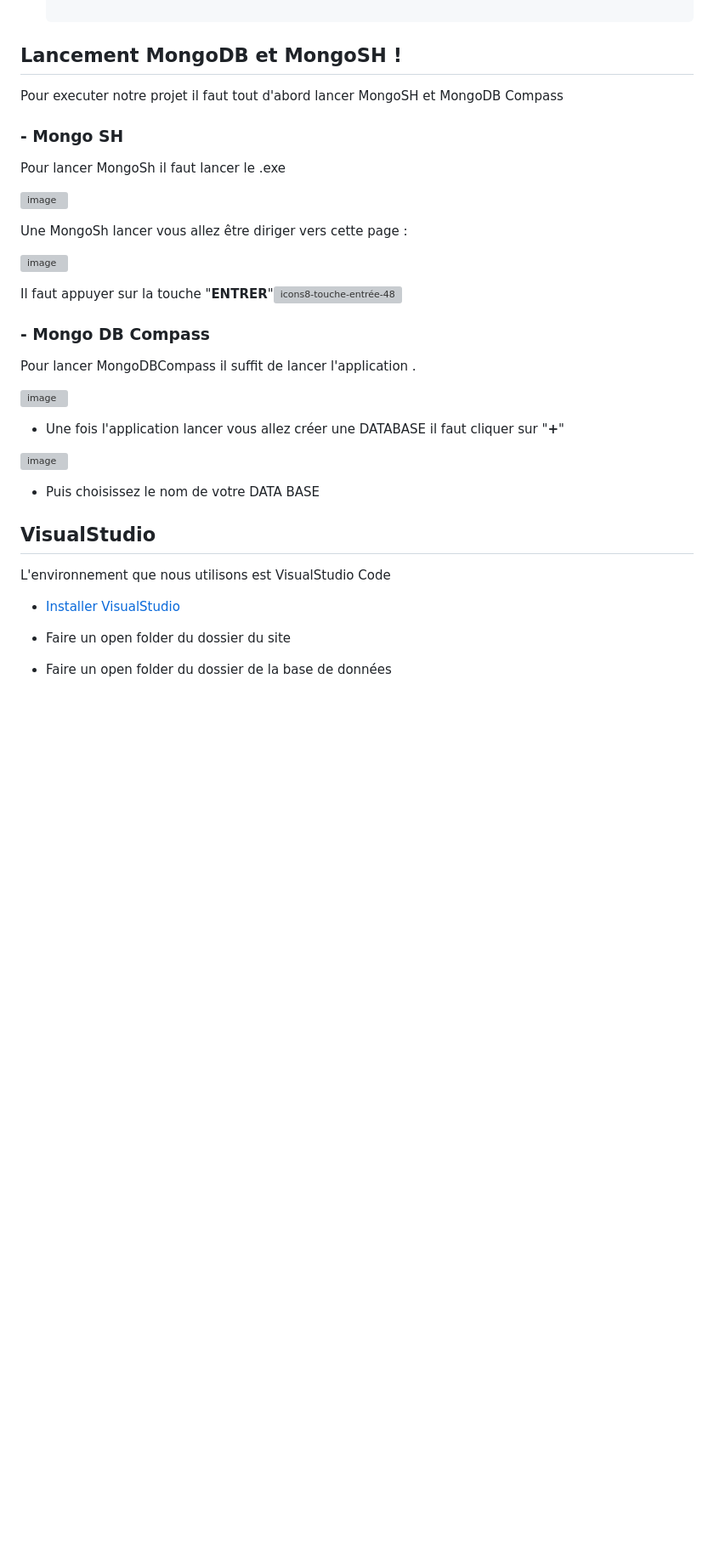
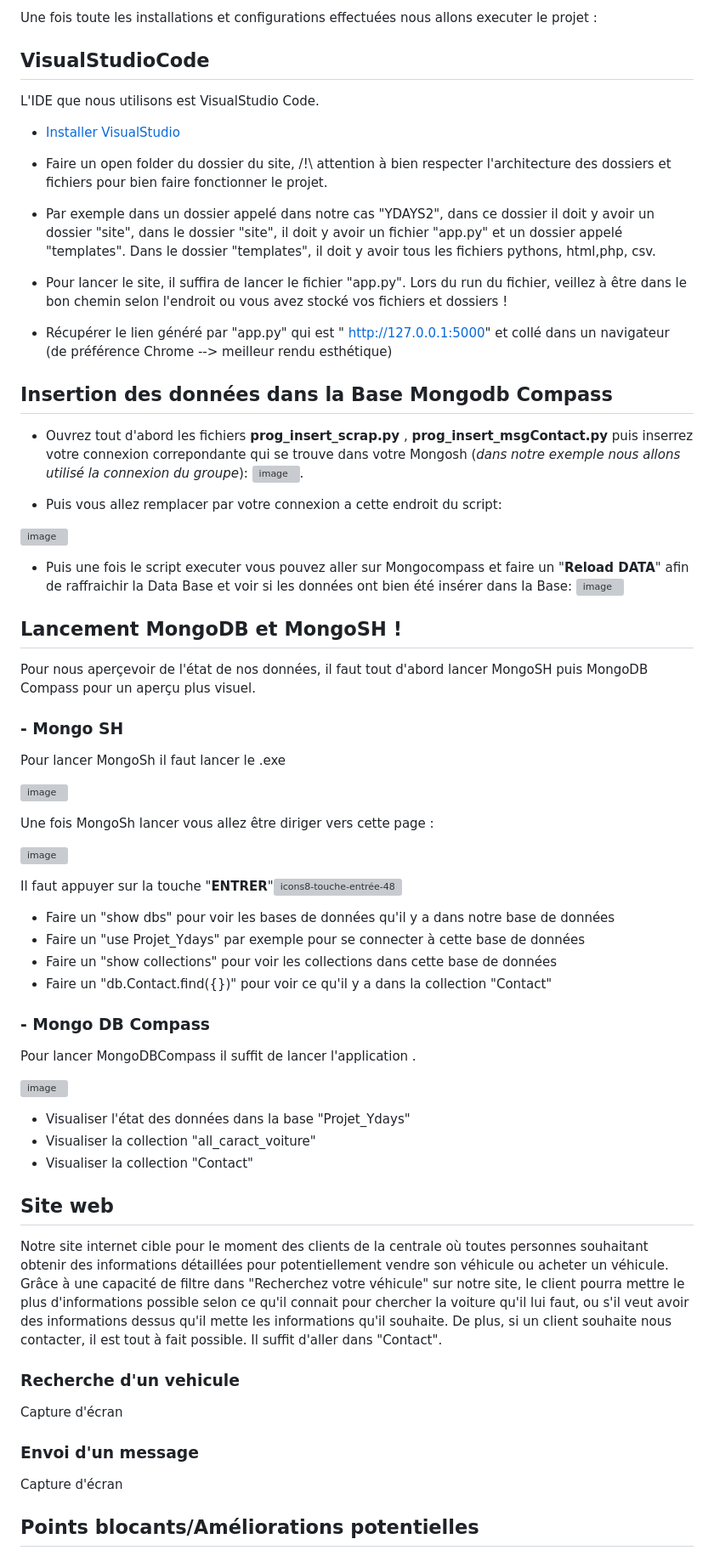
Before and after one commit to Ynshmd/Stroke-Finance, a Markdown page: README.md, the part around one of its changes. Shown at 85% size. GitHub-like rendering; blank space fills up the shorter version; grey boxes are pictures that could not be loaded.

```diff
--- a/README.md
+++ b/README.md
@@ -34,8 +53,31 @@ Sur ce projet , il faut installer :
 
+Une fois toute les installations et configurations effectuées nous allons executer le projet :
+
+## VisualStudioCode
+
+L'IDE que nous utilisons est VisualStudio Code.
+
+- [Installer VisualStudio](https://code.visualstudio.com/download)
+
+- Faire un open folder du dossier du site, /!\ attention à bien respecter l'architecture des dossiers et fichiers pour bien faire fonctionner le projet.
+- Par exemple dans un dossier appelé dans notre cas "YDAYS2", dans ce dossier il doit y avoir un dossier "site", dans le dossier "site", il doit y avoir un fichier "app.py" et un dossier appelé "templates". Dans le dossier "templates", il doit y avoir tous les fichiers pythons, html,php, csv.
+- Pour lancer le site, il suffira de lancer le fichier "app.py". Lors du run du fichier, veillez à être dans le bon chemin selon l'endroit ou vous avez stocké vos fichiers et dossiers !
+- Récupérer le lien généré par "app.py" qui est " http://127.0.0.1:5000" et collé dans un navigateur (de préférence Chrome --> meilleur rendu esthétique)
+
+## Insertion des données dans la Base Mongodb Compass
+
+ - Ouvrez tout d'abord les fichiers **prog_insert_scrap.py** , **prog_insert_msgContact.py** puis inserrez votre connexion correpondante qui se trouve dans votre Mongosh (_dans notre exemple nous allons utilisé la connexion du groupe_):
+![image](https://user-images.githubusercontent.com/118398845/214821948-01842b1f-5ea9-47f3-97df-b0553b917c20.png).
+
+ - Puis vous allez remplacer par votre connexion a cette endroit du script:
+
+ ![image](https://user-images.githubusercontent.com/118398845/214965007-c64deb44-a73c-4470-8b15-5d239b12386a.png)
+
+- Puis une fois le script executer vous pouvez aller sur Mongocompass et faire un "__Reload DATA__" afin de raffraichir la Data Base et voir si les données ont bien été insérer dans la Base: ![image](https://user-images.githubusercontent.com/118398845/214893686-217c8788-a47b-4a87-a294-b11924657b20.png)
 
 ## Lancement MongoDB et MongoSH !
 
-Pour executer notre projet il faut tout d'abord lancer MongoSH  et MongoDB Compass
+Pour nous aperçevoir de l'état de nos données, il faut tout d'abord lancer MongoSH puis MongoDB Compass pour un aperçu plus visuel.
 
 ### - Mongo SH
 
@@ -43,12 +85,16 @@ Pour lancer MongoSh il faut lancer le .exe
 
 ![image](https://user-images.githubusercontent.com/118398845/212062370-fc86b674-6c3c-454d-a825-e346e715d4c4.png)
 
-Une MongoSh lancer vous allez être diriger vers cette page :
+Une fois MongoSh lancer vous allez être diriger vers cette page :
 
 ![image](https://user-images.githubusercontent.com/118398845/214807947-221f3776-7479-41f0-8745-55eaa78b27f9.png)
 
 Il faut appuyer sur la touche "__ENTRER__"![icons8-touche-entrée-48](https://user-images.githubusercontent.com/118398845/214808187-4534a048-76f7-4940-aeb6-00c5c5ca07f6.png)
 
+- Faire un "show dbs" pour voir les bases de données qu'il y a dans notre base de données
+- Faire un "use Projet_Ydays" par exemple pour se connecter à cette base de données
+- Faire un "show collections" pour voir les collections dans cette base de données
+- Faire un "db.Contact.find({})" pour voir ce qu'il y a dans la collection "Contact"
 
 ### - Mongo DB Compass
 
@@ -56,21 +102,22 @@ Pour lancer MongoDBCompass il suffit de lancer l'application .
 
 ![image](https://user-images.githubusercontent.com/118398845/212063294-919a8d34-7a2b-4203-b712-5ee4a5104ec0.png)
 
-- Une fois l'application lancer vous allez créer une DATABASE il faut cliquer sur "__+__"
-
-![image](https://user-images.githubusercontent.com/118398845/214810829-8a6e00ea-461a-44f7-8323-cbaa74524942.png)
-
-- Puis choisissez le nom de votre DATA BASE
+- Visualiser l'état des données dans la base "Projet_Ydays"
+- Visualiser la collection "all_caract_voiture"
+- Visualiser la collection "Contact"
 
 
+## Site web
 
-## VisualStudio
+Notre site internet cible pour le moment des clients de la centrale où toutes personnes souhaitant obtenir des informations détaillées pour potentiellement vendre son véhicule ou acheter un véhicule. Grâce à une capacité de filtre dans "Recherchez votre véhicule" sur notre site, le client pourra mettre le plus d'informations possible selon ce qu'il connait pour chercher la voiture qu'il lui faut, ou s'il veut avoir des informations dessus qu'il mette les informations qu'il souhaite.
+De plus, si un client souhaite nous contacter, il est tout à fait possible. Il suffit d'aller dans "Contact".
 
-L'environnement que nous utilisons est VisualStudio Code
+### Recherche d'un vehicule
+  Capture d'écran
 
 
-- [Installer VisualStudio](https://code.visualstudio.com/download)
+### Envoi d'un message
+   Capture d'écran
 
-- Faire un open folder du dossier du site
-- Faire un open folder du dossier de la base de données
+## Points blocants/Améliorations potentielles
 
```
Also changed, not shown: other parts of README.md (+25 -40 lines).
